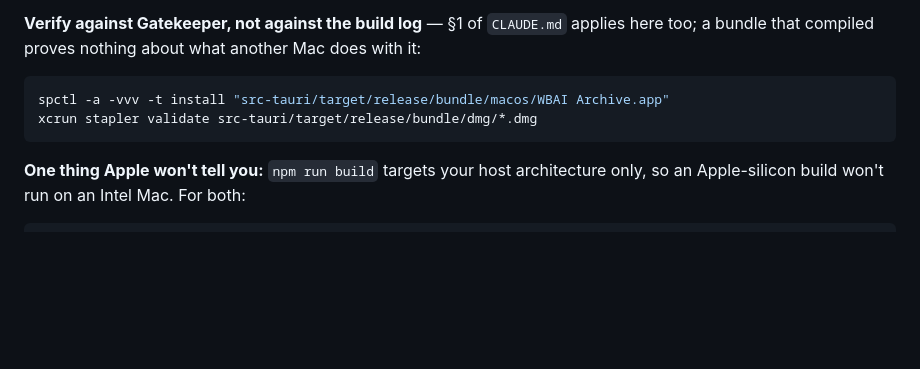
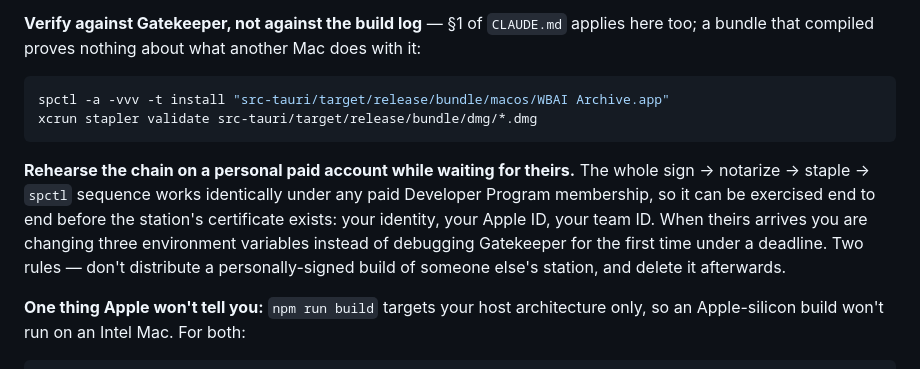
Before and after one commit to Catskill909/wbai-archive, a Markdown page: docs/TAURI.md, the part around the change. Drawn GitHub-style; blank space fills up the shorter version.

````diff
--- a/docs/TAURI.md
+++ b/docs/TAURI.md
@@ -280,6 +280,14 @@ spctl -a -vvv -t install "src-tauri/target/release/bundle/macos/WBAI Archive.app
 xcrun stapler validate src-tauri/target/release/bundle/dmg/*.dmg
 ```
 
+**Rehearse the chain on a personal paid account while waiting for theirs.** The
+whole sign → notarize → staple → `spctl` sequence works identically under any
+paid Developer Program membership, so it can be exercised end to end before the
+station's certificate exists: your identity, your Apple ID, your team ID. When
+theirs arrives you are changing three environment variables instead of debugging
+Gatekeeper for the first time under a deadline. Two rules — don't distribute a
+personally-signed build of someone else's station, and delete it afterwards.
+
 **One thing Apple won't tell you:** `npm run build` targets your host
 architecture only, so an Apple-silicon build won't run on an Intel Mac. For both:
 
````
Also changed, not shown: README.md (+6 -1 lines), docs/ROADMAP.md (+1 -0 lines).
